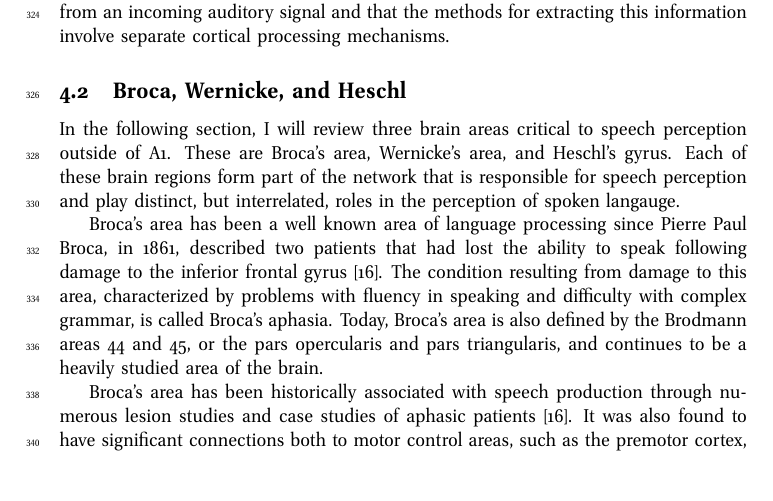
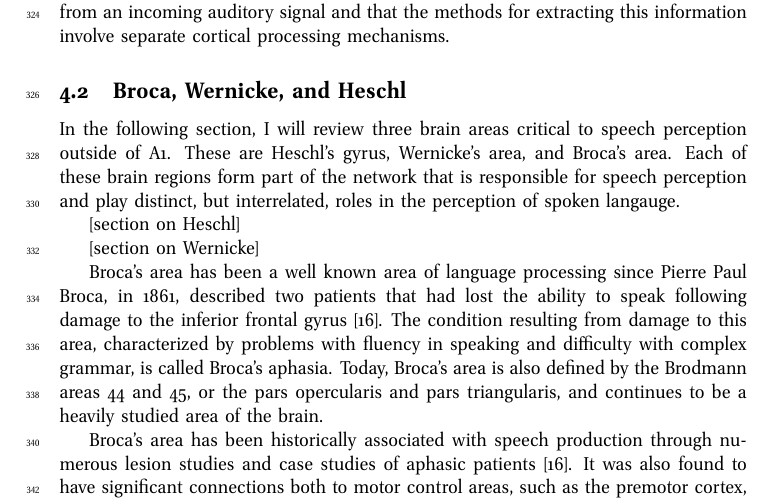
Before and after one commit to iotzov/firstExam, a LaTeX problem sheet (firstExam.tex): part of page 14 of 26, cut so that both start at the same text, the shorter picture padded with empty space. Compiled offline with pdfLaTeX.

Commit message:
changes to section titles

```diff
--- a/firstExam.tex
+++ b/firstExam.tex
@@ -527,10 +527,14 @@ style=numeric
   \subsection{Broca, Wernicke, and Heschl}
 
     In the following section, I will review three brain areas critical to
-    speech perception outside of A1. These are Broca's area, Wernicke's area,
-    and Heschl's gyrus. Each of these brain regions form part of the network
+    speech perception outside of A1. These are Heschl's gyrus, Wernicke's
+    area, and Broca's area. Each of these brain regions form part of the network
     that is responsible for speech perception and play distinct, but
     interrelated, roles in the perception of spoken langauge.
+
+    [section on Heschl]
+
+    [section on Wernicke]
 
     Broca's area has been a well known area of language processing since
     Pierre Paul Broca, in 1861, described two patients that had lost the
```
Also changed, not shown: firstExam.tex (4 more changed lines).
